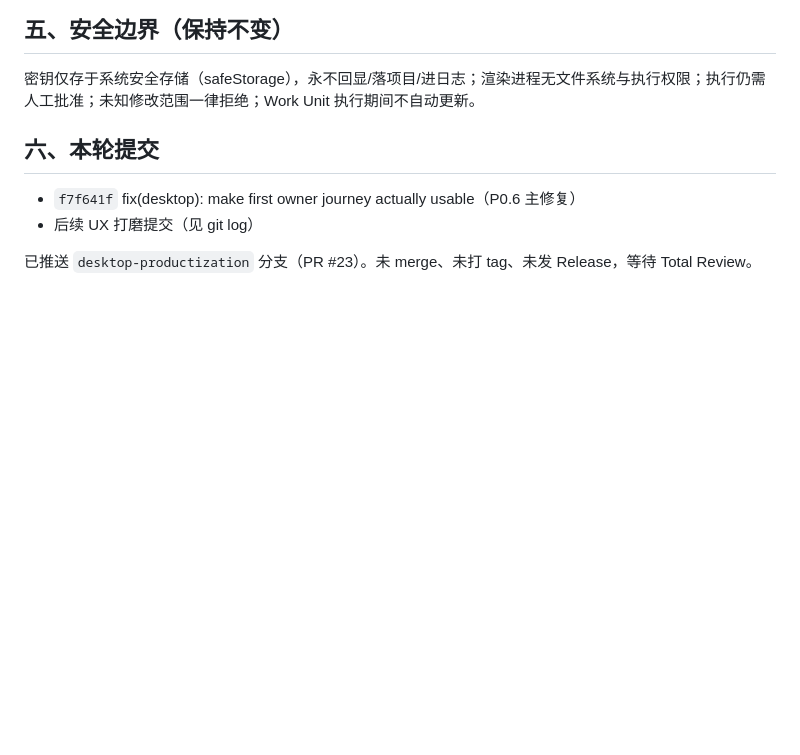
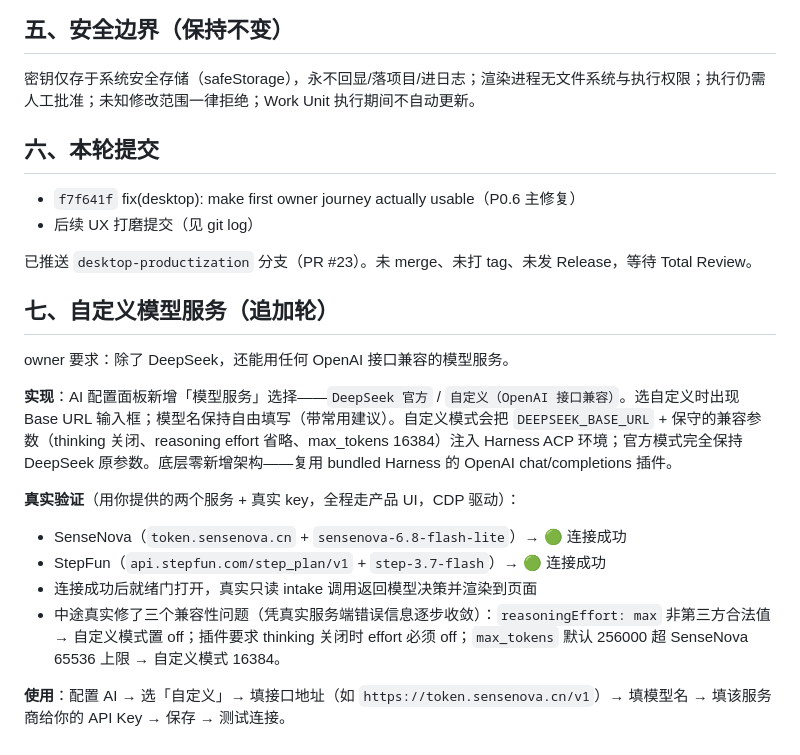
Before and after one commit to YuemingHub/Ming-Workbench, a Markdown page: docs/DELIVERY-P0-6.md, the part around the change. Rendered like a GitHub page; blank space fills up the shorter version.

Commit message:
docs: custom OpenAI-compatible provider delivery notes

```diff
--- a/docs/DELIVERY-P0-6.md
+++ b/docs/DELIVERY-P0-6.md
@@ -62,3 +62,17 @@ owner 安装 Preview2 后看到：顶部长期"正在准备…"、"还没有选
 - 后续 UX 打磨提交（见 git log）
 
 已推送 `desktop-productization` 分支（PR #23）。未 merge、未打 tag、未发 Release，等待 Total Review。
+
+## 七、自定义模型服务（追加轮）
+
+owner 要求：除了 DeepSeek，还能用任何 OpenAI 接口兼容的模型服务。
+
+**实现**：AI 配置面板新增「模型服务」选择——`DeepSeek 官方` / `自定义（OpenAI 接口兼容）`。选自定义时出现 Base URL 输入框；模型名保持自由填写（带常用建议）。自定义模式会把 `DEEPSEEK_BASE_URL` + 保守的兼容参数（thinking 关闭、reasoning effort 省略、max_tokens 16384）注入 Harness ACP 环境；官方模式完全保持 DeepSeek 原参数。底层零新增架构——复用 bundled Harness 的 OpenAI chat/completions 插件。
+
+**真实验证**（用你提供的两个服务 + 真实 key，全程走产品 UI，CDP 驱动）：
+- SenseNova（`token.sensenova.cn` + `sensenova-6.8-flash-lite`）→ 🟢 连接成功
+- StepFun（`api.stepfun.com/step_plan/v1` + `step-3.7-flash`）→ 🟢 连接成功
+- 连接成功后就绪门打开，真实只读 intake 调用返回模型决策并渲染到页面
+- 中途真实修了三个兼容性问题（凭真实服务端错误信息逐步收敛）：`reasoningEffort: max` 非第三方合法值 → 自定义模式置 off；插件要求 thinking 关闭时 effort 必须 off；`max_tokens` 默认 256000 超 SenseNova 65536 上限 → 自定义模式 16384。
+
+**使用**：配置 AI → 选「自定义」→ 填接口地址（如 `https://token.sensenova.cn/v1`）→ 填模型名 → 填该服务商给你的 API Key → 保存 → 测试连接。
```
